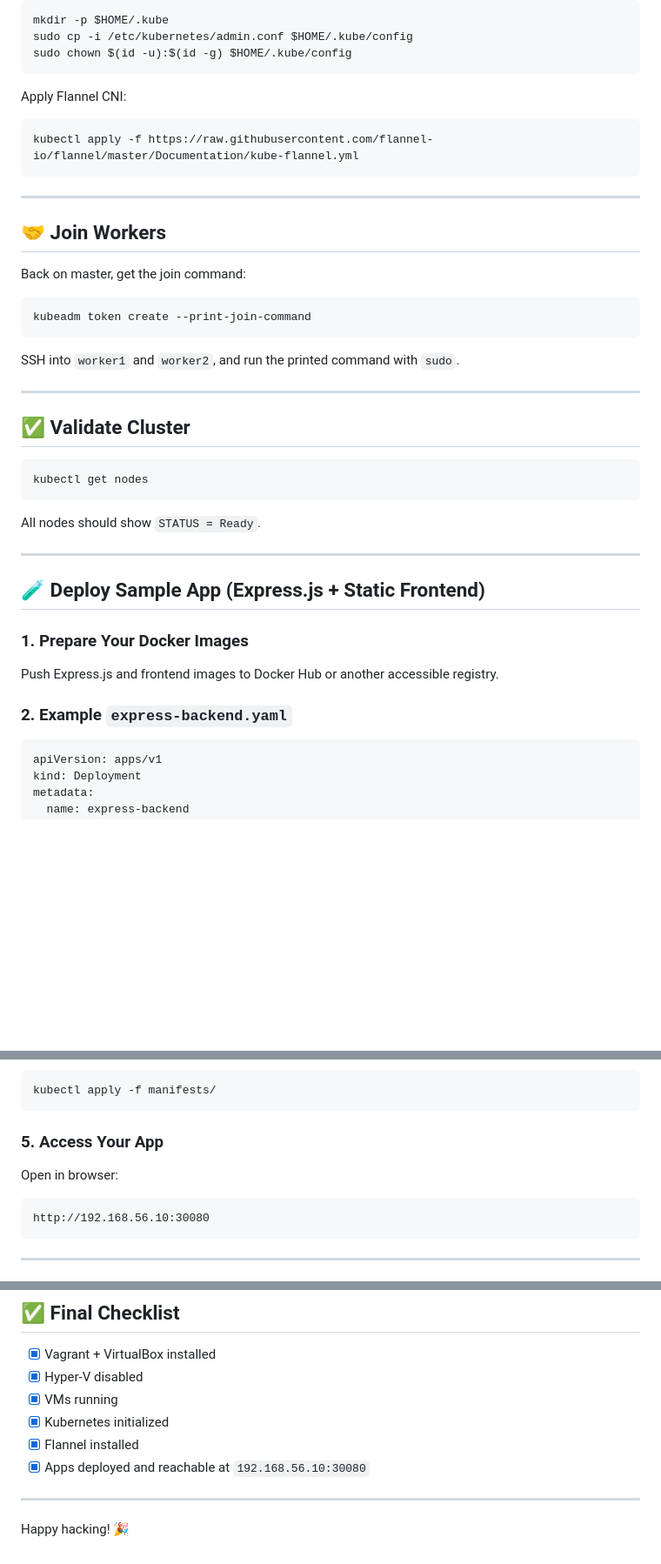
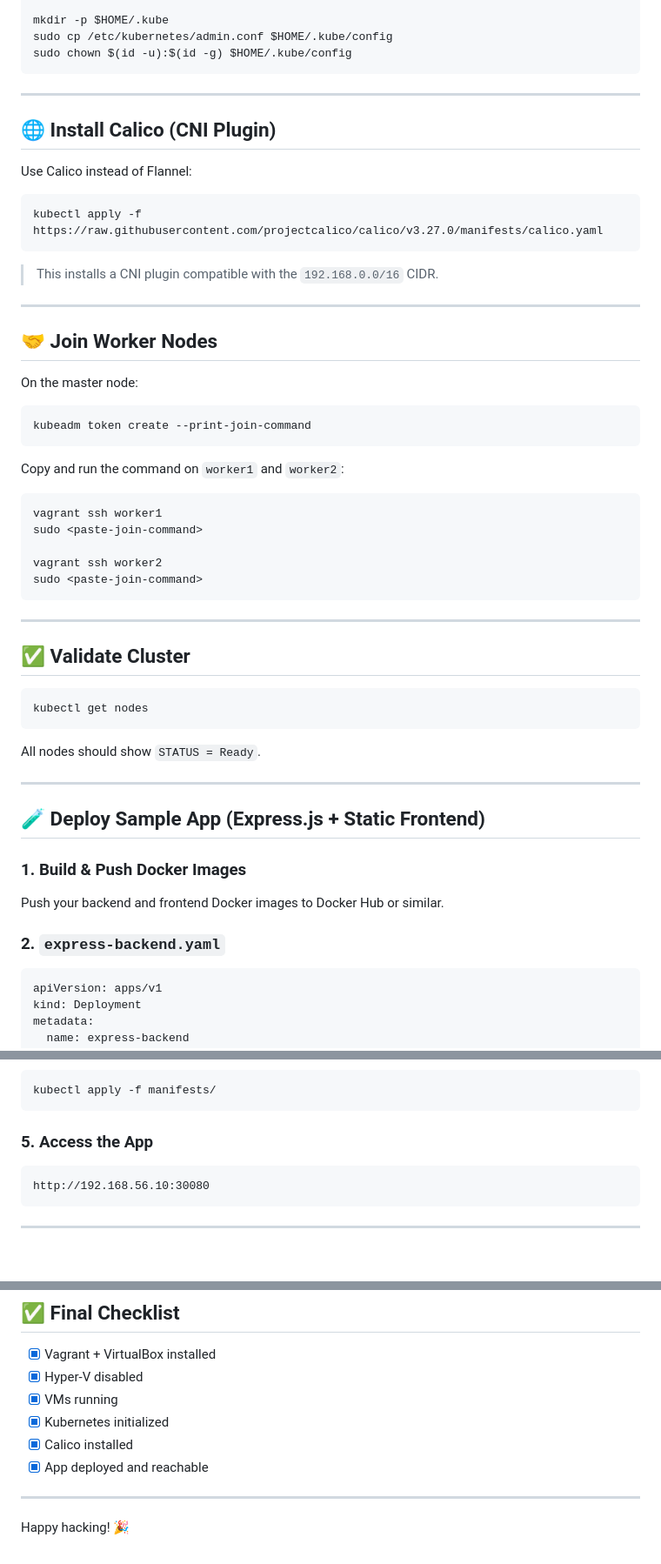
Before and after one commit to hezronkimutai/k8s-cluster, a Markdown page: READ.md, 3 parts joined by grey strips. Shown at 87% size. Drawn GitHub-style; blank space fills up the shorter version.

````diff
--- a/READ.md
+++ b/READ.md
@@ -109,25 +97,39 @@ Set up `kubectl`:
 mkdir -p $HOME/.kube
-sudo cp -i /etc/kubernetes/admin.conf $HOME/.kube/config
+sudo cp /etc/kubernetes/admin.conf $HOME/.kube/config
 sudo chown $(id -u):$(id -g) $HOME/.kube/config
-```
-
-Apply Flannel CNI:
-
-```bash
-kubectl apply -f https://raw.githubusercontent.com/flannel-io/flannel/master/Documentation/kube-flannel.yml
 ```
 
 ---
 
-## 🤝 Join Workers
+## 🌐 Install Calico (CNI Plugin)
 
-Back on master, get the join command:
+Use Calico instead of Flannel:
+
+```bash
+kubectl apply -f https://raw.githubusercontent.com/projectcalico/calico/v3.27.0/manifests/calico.yaml
+```
+
+> This installs a CNI plugin compatible with the `192.168.0.0/16` CIDR.
+
+---
+
+## 🤝 Join Worker Nodes
+
+On the master node:
 
 ```bash
 kubeadm token create --print-join-command
 ```
 
-SSH into `worker1` and `worker2`, and run the printed command with `sudo`.
+Copy and run the command on `worker1` and `worker2`:
+
+```bash
+vagrant ssh worker1
+sudo <paste-join-command>
+
+vagrant ssh worker2
+sudo <paste-join-command>
+```
 
 ---
 
@@ -143,11 +145,11 @@ All nodes should show `STATUS = Ready`.
 
 ## 🧪 Deploy Sample App (Express.js + Static Frontend)
 
-### 1. Prepare Your Docker Images
+### 1. Build & Push Docker Images
 
-Push Express.js and frontend images to Docker Hub or another accessible registry.
+Push your backend and frontend Docker images to Docker Hub or similar.
 
-### 2. Example `express-backend.yaml`
+### 2. `express-backend.yaml`
 
 ```yaml
 apiVersion: apps/v1
@@ -226,11 +228,9 @@ spec:
 kubectl apply -f manifests/
 ```
 
-### 5. Access Your App
+### 5. Access the App
 
-Open in browser:
-
-```
+```text
 http://192.168.56.10:30080
 ```
 
@@ -256,8 +256,8 @@ vagrant up
 * [x] Hyper-V disabled
 * [x] VMs running
 * [x] Kubernetes initialized
-* [x] Flannel installed
-* [x] Apps deployed and reachable at `192.168.56.10:30080`
+* [x] Calico installed
+* [x] App deployed and reachable
 
 ---
 
````
Also changed, not shown: other parts of READ.md (+17 -29 lines).
